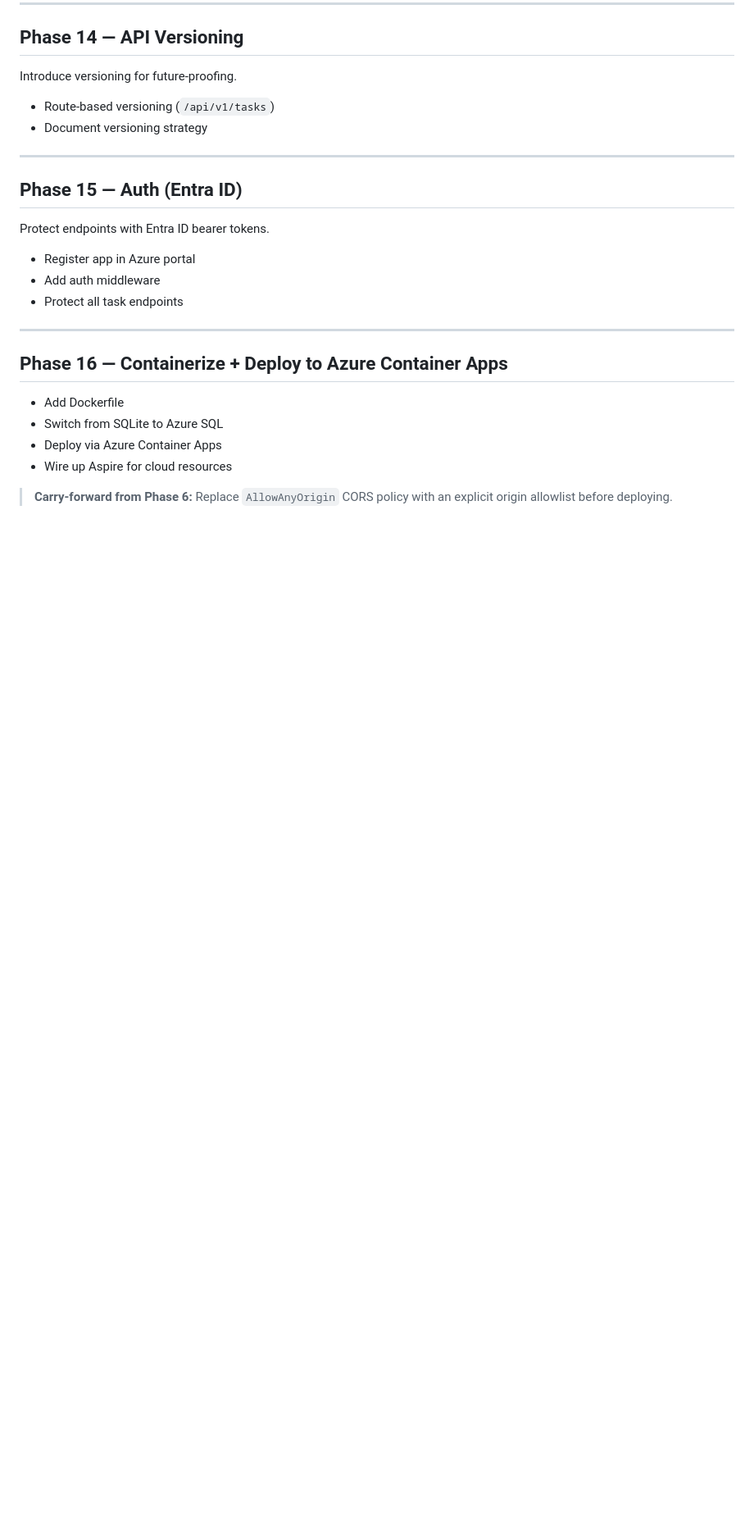
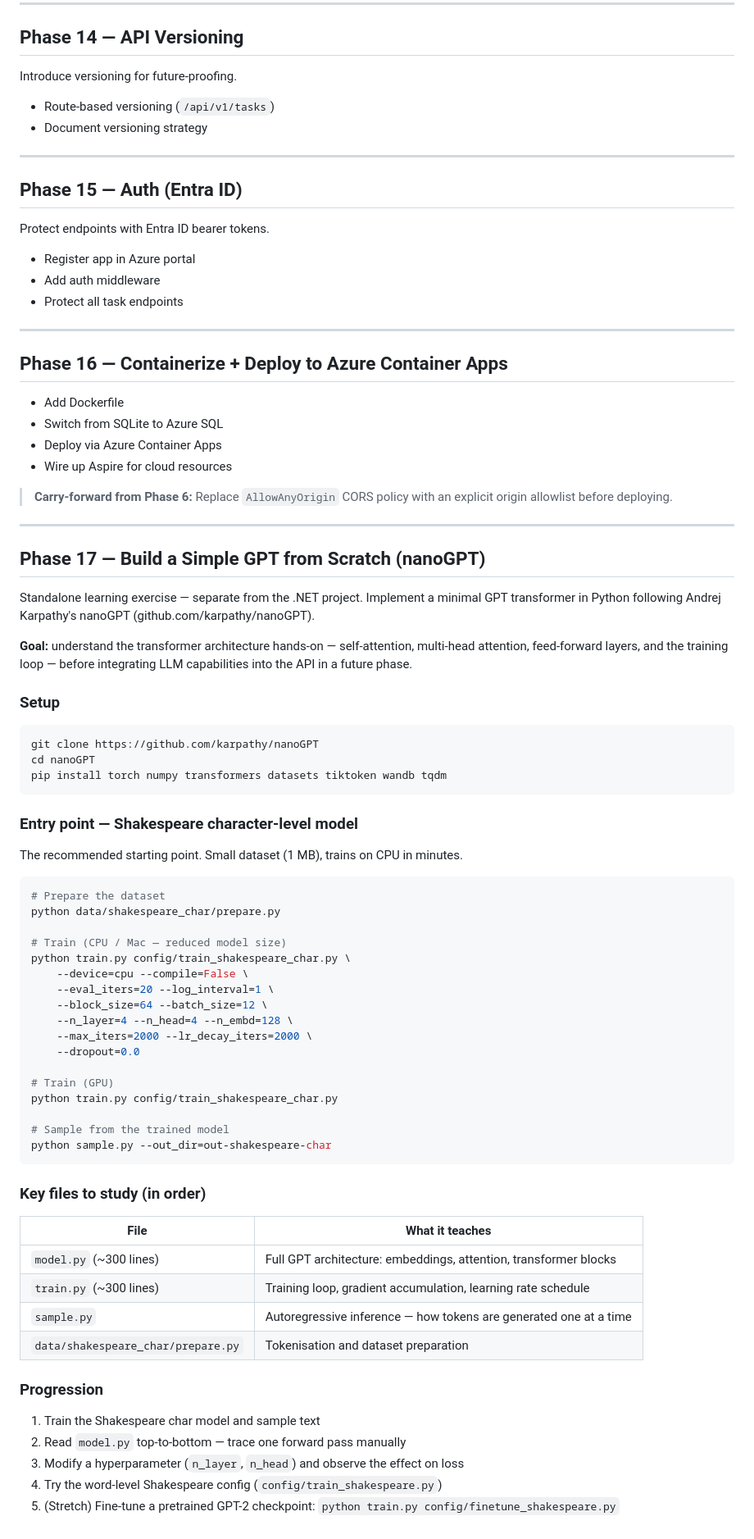
Before and after one commit to sergiy-nagorny/task-manager-api, a Markdown page: docs/phases.md, the part around the change. Shown at 82% size. Rendered like a GitHub page; blank space fills up the shorter version.

Commit message:
Add Phase 17 — Build a simple GPT from scratch (nanoGPT)
Standalone Python learning exercise following Karpathy's nanoGPT.
Covers setup, Shakespeare char-level entry point, key files to study,
and a progression from training to fine-tuning GPT-2.

Co-Authored-By: Claude Sonnet 4.6 <noreply@anthropic.com>

````diff
--- a/docs/phases.md
+++ b/docs/phases.md
@@ -181,3 +181,56 @@ Protect endpoints with Entra ID bearer tokens.
 - Wire up Aspire for cloud resources
 
 > **Carry-forward from Phase 6:** Replace `AllowAnyOrigin` CORS policy with an explicit origin allowlist before deploying.
+
+---
+
+## Phase 17 — Build a Simple GPT from Scratch (nanoGPT)
+
+Standalone learning exercise — separate from the .NET project. Implement a minimal GPT transformer in Python following Andrej Karpathy's nanoGPT (github.com/karpathy/nanoGPT).
+
+**Goal:** understand the transformer architecture hands-on — self-attention, multi-head attention, feed-forward layers, and the training loop — before integrating LLM capabilities into the API in a future phase.
+
+### Setup
+```bash
+git clone https://github.com/karpathy/nanoGPT
+cd nanoGPT
+pip install torch numpy transformers datasets tiktoken wandb tqdm
+```
+
+### Entry point — Shakespeare character-level model
+The recommended starting point. Small dataset (1 MB), trains on CPU in minutes.
+
+```bash
+# Prepare the dataset
+python data/shakespeare_char/prepare.py
+
+# Train (CPU / Mac — reduced model size)
+python train.py config/train_shakespeare_char.py \
+    --device=cpu --compile=False \
+    --eval_iters=20 --log_interval=1 \
+    --block_size=64 --batch_size=12 \
+    --n_layer=4 --n_head=4 --n_embd=128 \
+    --max_iters=2000 --lr_decay_iters=2000 \
+    --dropout=0.0
+
+# Train (GPU)
+python train.py config/train_shakespeare_char.py
+
+# Sample from the trained model
+python sample.py --out_dir=out-shakespeare-char
+```
+
+### Key files to study (in order)
+| File | What it teaches |
+|---|---|
+| `model.py` (~300 lines) | Full GPT architecture: embeddings, attention, transformer blocks |
+| `train.py` (~300 lines) | Training loop, gradient accumulation, learning rate schedule |
+| `sample.py` | Autoregressive inference — how tokens are generated one at a time |
+| `data/shakespeare_char/prepare.py` | Tokenisation and dataset preparation |
+
+### Progression
+1. Train the Shakespeare char model and sample text
+2. Read `model.py` top-to-bottom — trace one forward pass manually
+3. Modify a hyperparameter (`n_layer`, `n_head`) and observe the effect on loss
+4. Try the word-level Shakespeare config (`config/train_shakespeare.py`)
+5. (Stretch) Fine-tune a pretrained GPT-2 checkpoint: `python train.py config/finetune_shakespeare.py`
````
